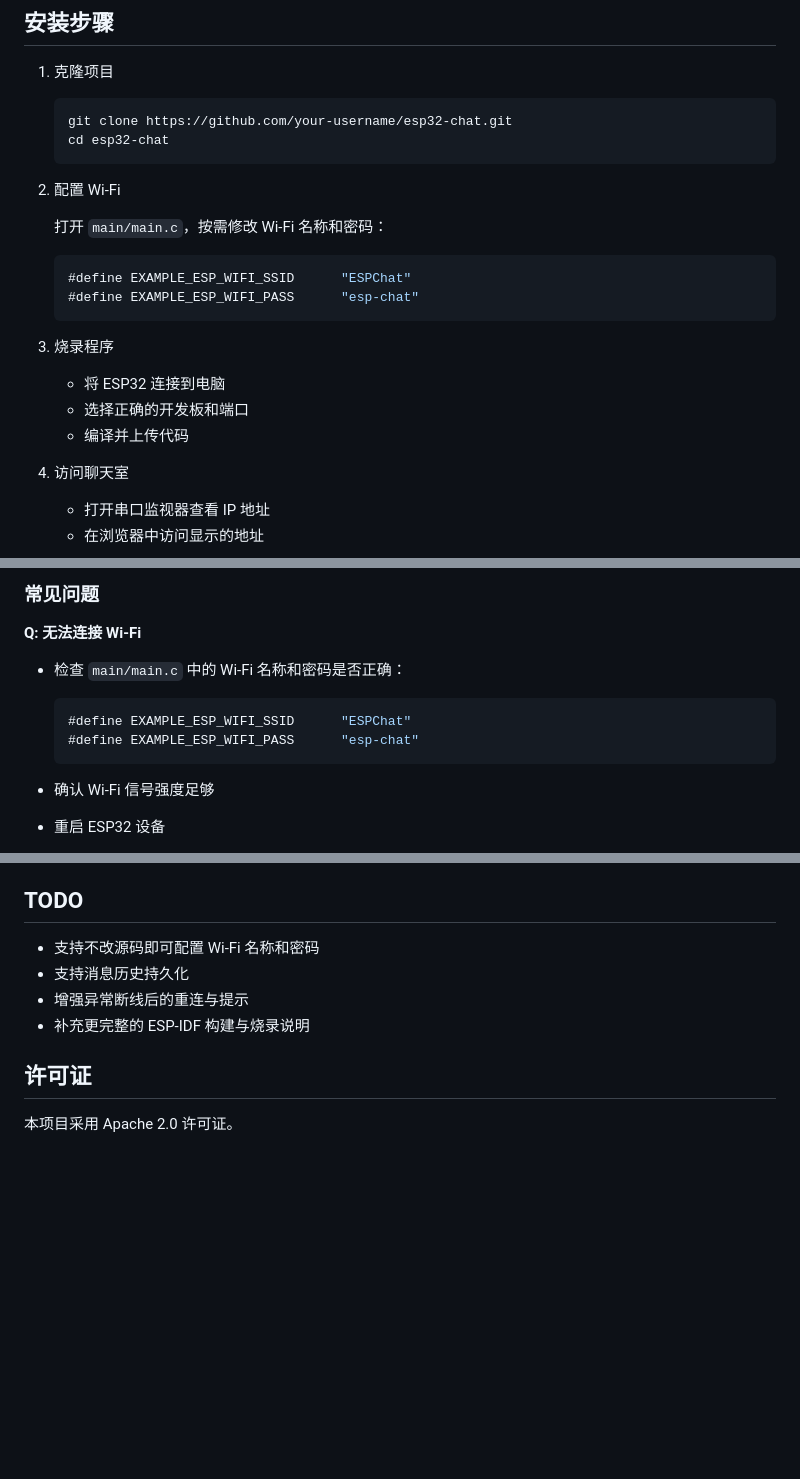
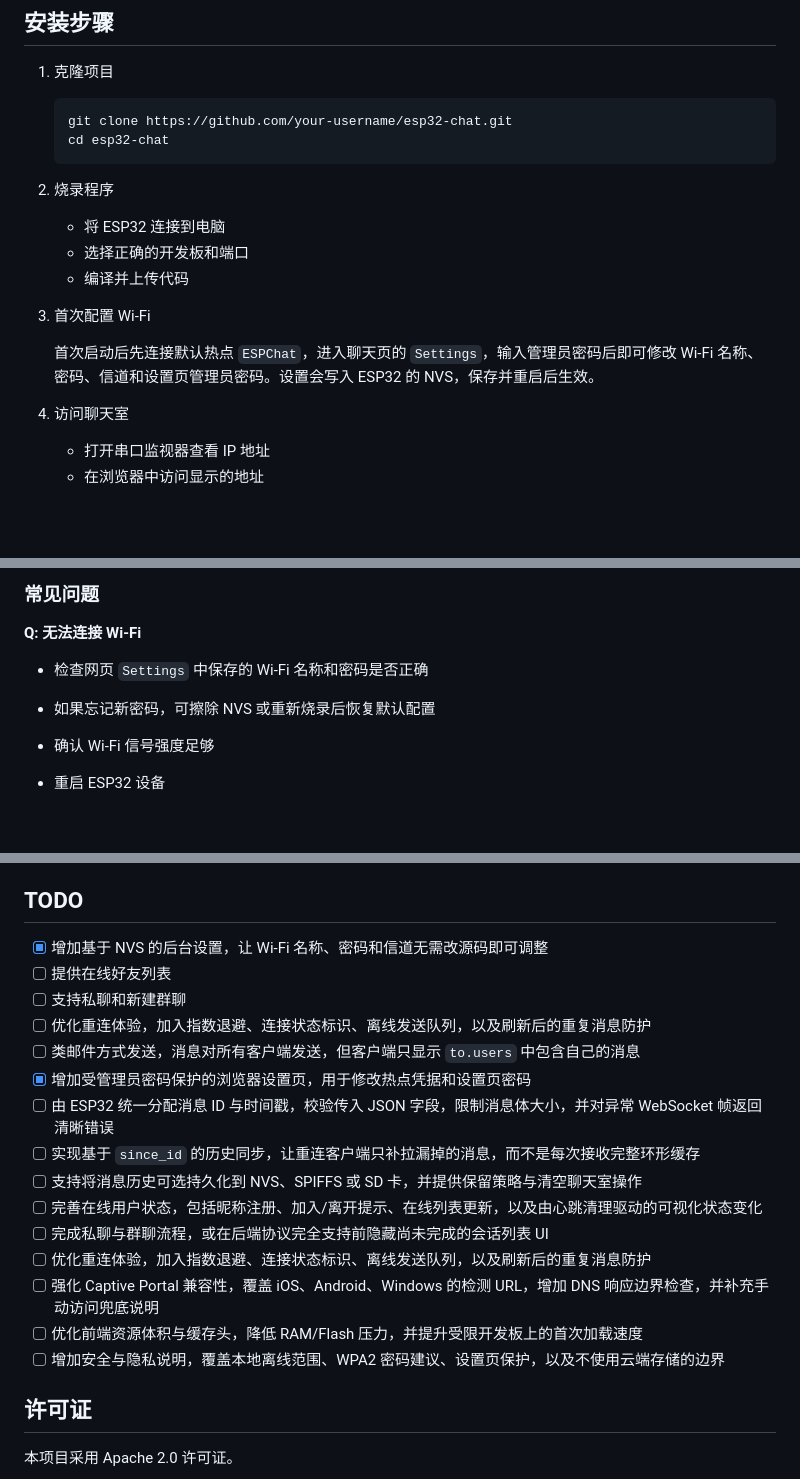
Before and after one commit to Muyu-Chen/ESP32-Web-Chat, a Markdown page: README-CN.md, 3 parts joined by grey strips. GitHub-like rendering; blank space fills up the shorter version.

````diff
--- a/README-CN.md
+++ b/README-CN.md
@@ -47,20 +50,15 @@
    cd esp32-chat
    ```
 
-2. 配置 Wi-Fi
-
-   打开 `main/main.c`，按需修改 Wi-Fi 名称和密码：
-
-   ```c
-   #define EXAMPLE_ESP_WIFI_SSID      "ESPChat"
-   #define EXAMPLE_ESP_WIFI_PASS      "esp-chat"
-   ```
-
-3. 烧录程序
+2. 烧录程序
 
    - 将 ESP32 连接到电脑
    - 选择正确的开发板和端口
    - 编译并上传代码
+
+3. 首次配置 Wi-Fi
+
+   首次启动后先连接默认热点 `ESPChat`，进入聊天页的 `Settings`，输入管理员密码后即可修改 Wi-Fi 名称、密码、信道和设置页管理员密码。设置会写入 ESP32 的 NVS，保存并重启后生效。
 
 4. 访问聊天室
 
@@ -124,12 +122,8 @@ ESP32-Web-Chat/
 
 **Q: 无法连接 Wi-Fi**
 
-- 检查 `main/main.c` 中的 Wi-Fi 名称和密码是否正确：
-
-  ```c
-  #define EXAMPLE_ESP_WIFI_SSID      "ESPChat"
-  #define EXAMPLE_ESP_WIFI_PASS      "esp-chat"
-  ```
+- 检查网页 `Settings` 中保存的 Wi-Fi 名称和密码是否正确
+- 如果忘记新密码，可擦除 NVS 或重新烧录后恢复默认配置
 
 - 确认 Wi-Fi 信号强度足够
 - 重启 ESP32 设备
@@ -158,10 +152,21 @@ ESP32-Web-Chat/
 
 ## TODO
 
-- 支持不改源码即可配置 Wi-Fi 名称和密码
-- 支持消息历史持久化
-- 增强异常断线后的重连与提示
-- 补充更完整的 ESP-IDF 构建与烧录说明
+- [x] 增加基于 NVS 的后台设置，让 Wi-Fi 名称、密码和信道无需改源码即可调整
+- [ ] 提供在线好友列表
+- [ ] 支持私聊和新建群聊
+- [ ] 优化重连体验，加入指数退避、连接状态标识、离线发送队列，以及刷新后的重复消息防护
+- [ ] 类邮件方式发送，消息对所有客户端发送，但客户端只显示 `to.users` 中包含自己的消息
+- [x] 增加受管理员密码保护的浏览器设置页，用于修改热点凭据和设置页密码
+- [ ] 由 ESP32 统一分配消息 ID 与时间戳，校验传入 JSON 字段，限制消息体大小，并对异常 WebSocket 帧返回清晰错误
+- [ ] 实现基于 `since_id` 的历史同步，让重连客户端只补拉漏掉的消息，而不是每次接收完整环形缓存
+- [ ] 支持将消息历史可选持久化到 NVS、SPIFFS 或 SD 卡，并提供保留策略与清空聊天室操作
+- [ ] 完善在线用户状态，包括昵称注册、加入/离开提示、在线列表更新，以及由心跳清理驱动的可视化状态变化
+- [ ] 完成私聊与群聊流程，或在后端协议完全支持前隐藏尚未完成的会话列表 UI
+- [ ] 优化重连体验，加入指数退避、连接状态标识、离线发送队列，以及刷新后的重复消息防护
+- [ ] 强化 Captive Portal 兼容性，覆盖 iOS、Android、Windows 的检测 URL，增加 DNS 响应边界检查，并补充手动访问兜底说明
+- [ ] 优化前端资源体积与缓存头，降低 RAM/Flash 压力，并提升受限开发板上的首次加载速度
+- [ ] 增加安全与隐私说明，覆盖本地离线范围、WPA2 密码建议、设置页保护，以及不使用云端存储的边界
 
 ## 许可证
 
````
Also changed, not shown: other parts of README-CN.md (+6 -3 lines), README.md (+27 -24 lines).
